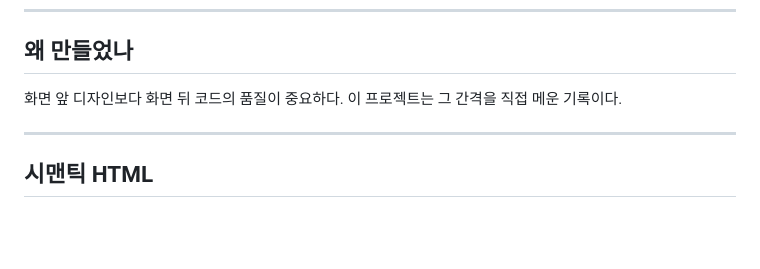
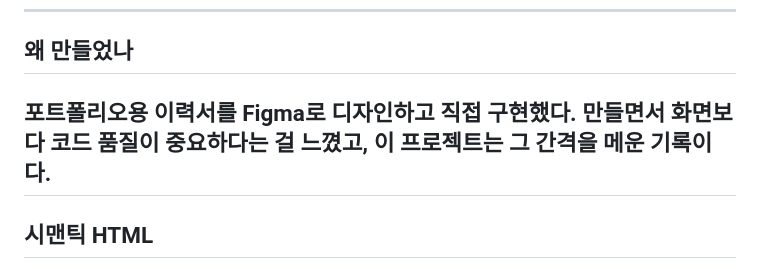
Before and after one commit to hyeramee/resume2026, a Markdown page: README.md, the part around the change. GitHub-like rendering; blank space fills up the shorter version.

```diff
--- a/README.md
+++ b/README.md
@@ -13,8 +13,9 @@
 
 ## 왜 만들었나
 
-화면 앞 디자인보다 화면 뒤 코드의 품질이 중요하다. 이 프로젝트는 그 간격을 직접 메운 기록이다.
-
+포트폴리오용 이력서를 Figma로 디자인하고 직접 구현했다.
+만들면서 화면보다 코드 품질이 중요하다는 걸 느꼈고,
+이 프로젝트는 그 간격을 메운 기록이다.
 ---
 
 ## 시맨틱 HTML
```
